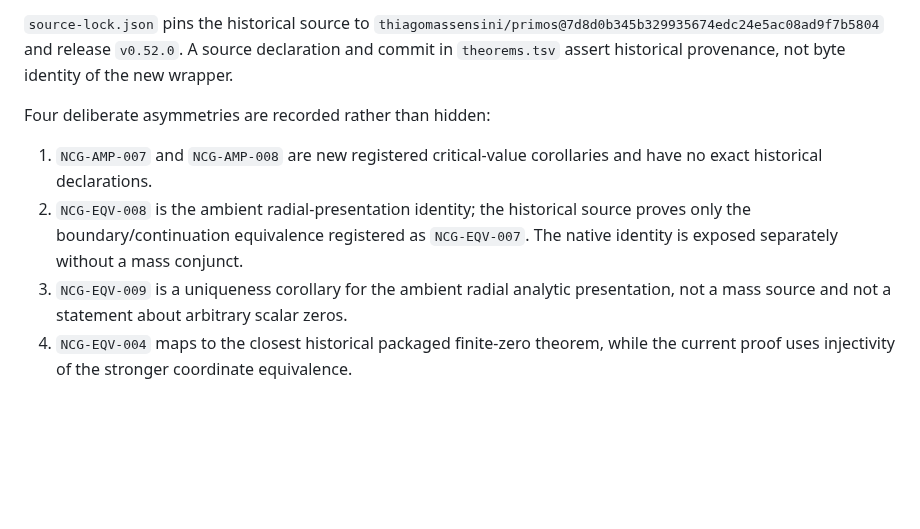
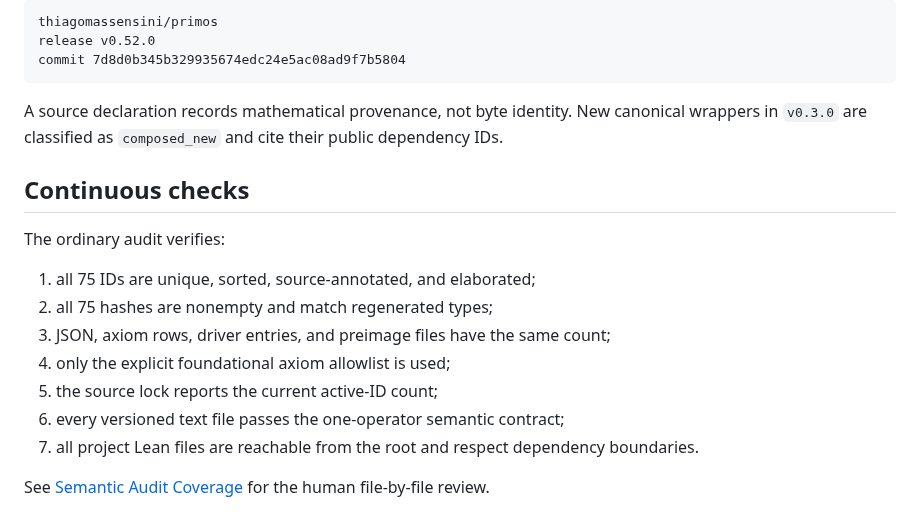
Before and after one commit to thiagomassensini/native-carry-geometry, a Markdown page: audit/README.md, the part around one of its changes. Rendered like a GitHub page; blank space fills up the shorter version.

````diff
--- a/audit/README.md
+++ b/audit/README.md
@@ -91,20 +89,26 @@ but are likewise outside the citeable registry.
 
-`source-lock.json` pins the historical source to
-`thiagomassensini/primos@7d8d0b345b329935674edc24e5ac08ad9f7b5804`
-and release `v0.52.0`. A source declaration and commit in `theorems.tsv`
-assert historical provenance, not byte identity of the new wrapper.
+```text
+thiagomassensini/primos
+release v0.52.0
+commit 7d8d0b345b329935674edc24e5ac08ad9f7b5804
+```
 
-Four deliberate asymmetries are recorded rather than hidden:
+A source declaration records mathematical provenance, not byte identity. New
+canonical wrappers in `v0.3.0` are classified as `composed_new` and cite
+their public dependency IDs.
 
-1. `NCG-AMP-007` and `NCG-AMP-008` are new registered critical-value
-   corollaries and have no exact historical declarations.
-2. `NCG-EQV-008` is the ambient radial-presentation identity; the historical
-   source proves only the boundary/continuation equivalence registered as
-   `NCG-EQV-007`. The native identity is exposed separately without a mass
-   conjunct.
-3. `NCG-EQV-009` is a uniqueness corollary for the ambient radial analytic
-   presentation, not a mass source and not a statement about arbitrary scalar
-   zeros.
-4. `NCG-EQV-004` maps to the closest historical packaged finite-zero theorem,
-   while the current proof uses injectivity of the stronger coordinate
-   equivalence.
+## Continuous checks
+
+The ordinary audit verifies:
+
+1. all 75 IDs are unique, sorted, source-annotated, and elaborated;
+2. all 75 hashes are nonempty and match regenerated types;
+3. JSON, axiom rows, driver entries, and preimage files have the same count;
+4. only the explicit foundational axiom allowlist is used;
+5. the source lock reports the current active-ID count;
+6. every versioned text file passes the one-operator semantic contract;
+7. all project Lean files are reachable from the root and respect dependency
+   boundaries.
+
+See [Semantic Audit Coverage](../docs/90_SEMANTIC_AUDIT.md) for the human
+file-by-file review.
````
Also changed, not shown: other parts of audit/README.md (+59 -61 lines).
